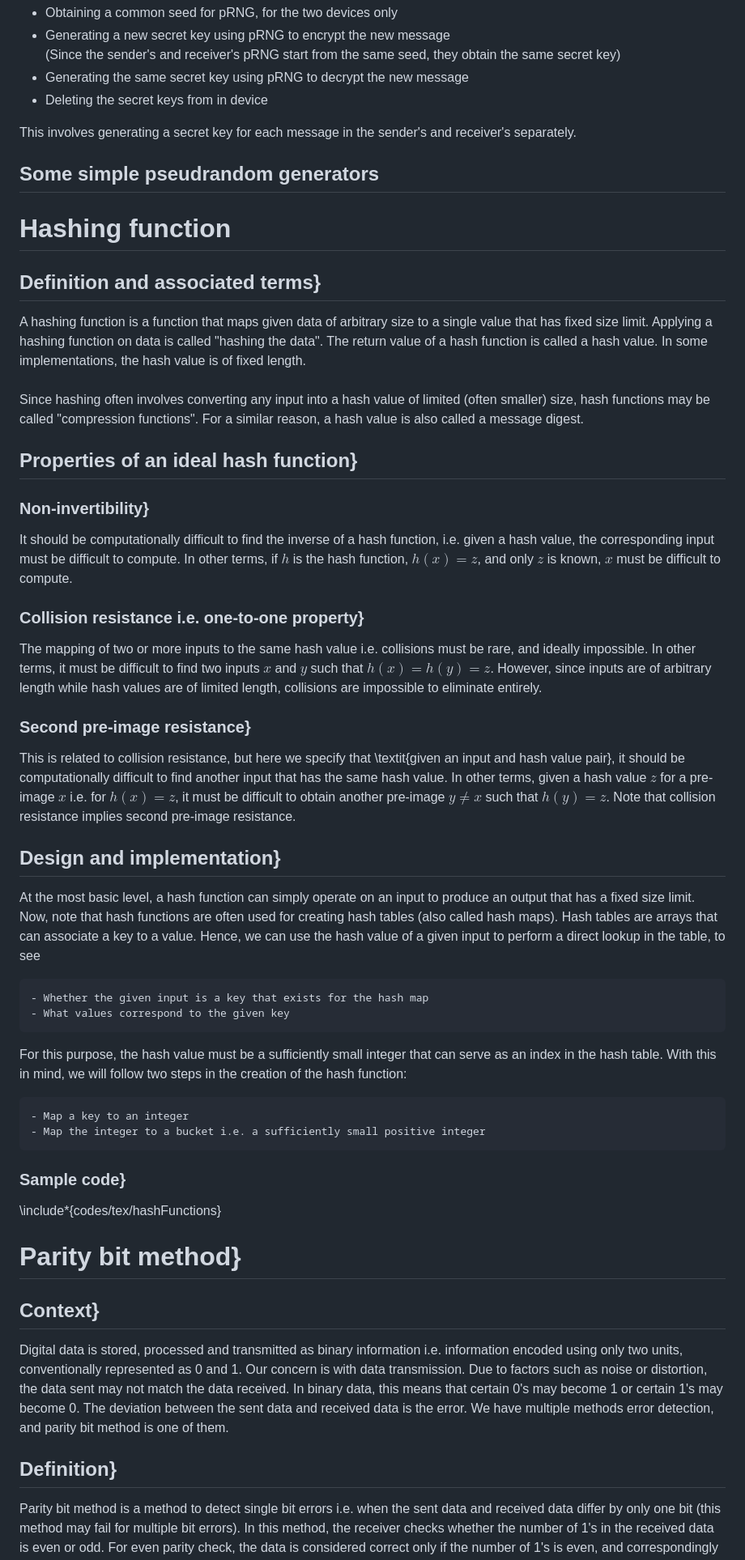
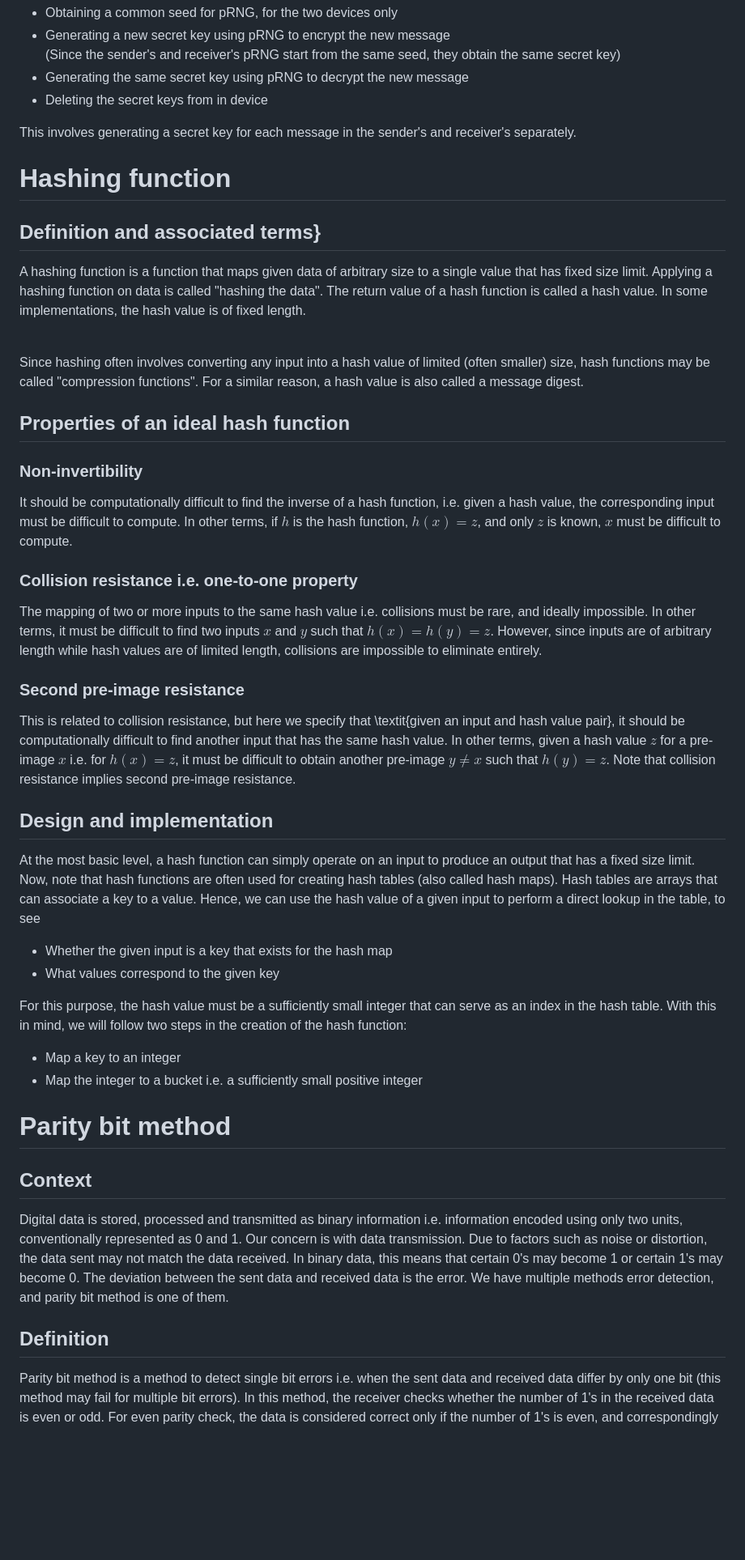
Before and after one commit to pranigopu/mathematics, a Markdown page: numberTheory/applicationsOfNumberTheory/README.md, the part around the change printed below. Shown: that part at 81% size. Drawn GitHub-style; blank space fills up the shorter version.

```diff
--- a/numberTheory/applicationsOfNumberTheory/README.md
+++ b/numberTheory/applicationsOfNumberTheory/README.md
@@ -46,45 +46,39 @@ End-to-end encryption is a method to ensure that data shared between two users'
 
 This involves generating a secret key for each message in the sender's and receiver's separately.
 
-## Some simple pseudrandom generators
-
-
 # Hashing function
 ## Definition and associated terms}
 A hashing function is a function that maps given data of arbitrary size to a single value that has fixed size limit. Applying a hashing function on data is called "hashing the data". The return value of a hash function is called a hash value. In some implementations, the hash value is of fixed length.
 <br><br>
+
 Since hashing often involves converting any input into a hash value of limited (often smaller) size, hash functions may be called "compression functions". For a similar reason, a hash value is also called a message digest.
 
-## Properties of an ideal hash function}
-### Non-invertibility}
+## Properties of an ideal hash function
+### Non-invertibility
 It should be computationally difficult to find the inverse of a hash function, i.e. given a hash value, the corresponding input must be difficult to compute. In other terms, if $h$ is the hash function, $h(x)=z$, and only $z$ is known, $x$ must be difficult to compute.
 
-### Collision resistance i.e. one-to-one property}
+### Collision resistance i.e. one-to-one property
 The mapping of two or more inputs to the same hash value i.e. collisions must be rare, and ideally impossible. In other terms, it must be difficult to find two inputs $x$ and $y$ such that $h(x)=h(y)=z$. However, since inputs are of arbitrary length while hash values are of limited length, collisions are impossible to eliminate entirely.
 
-### Second pre-image resistance}
+### Second pre-image resistance
 This is related to collision resistance, but here we specify that \textit{given an input and hash value pair}, it should be computationally difficult to find another input that has the same hash value. In other terms, given a hash value $z$ for a pre-image $x$ i.e. for $h(x)=z$, it must be difficult to obtain another pre-image $y \neq x$ such that $h(y)=z$. Note that collision resistance implies second pre-image resistance.
 
-## Design and implementation}
+## Design and implementation
 At the most basic level, a hash function can simply operate on an input to produce an output that has a fixed size limit. Now, note that hash functions are often used for creating hash tables (also called hash maps). Hash tables are arrays that can associate a key to a value. Hence, we can use the hash value of a given input to perform a direct lookup in the table, to see
 
-	- Whether the given input is a key that exists for the hash map
-	- What values correspond to the given key
+- Whether the given input is a key that exists for the hash map
+- What values correspond to the given key
 
 
 For this purpose, the hash value must be a sufficiently small integer that can serve as an index in the hash table. With this in mind, we will follow two steps in the creation of the hash function:
 
-	- Map a key to an integer
-	- Map the integer to a bucket i.e. a sufficiently small positive integer
+- Map a key to an integer
+- Map the integer to a bucket i.e. a sufficiently small positive integer
 
-
-### Sample code}
-\include*{codes/tex/hashFunctions}
-
-# Parity bit method}
-## Context}
+# Parity bit method
+## Context
 Digital data is stored, processed and transmitted as binary information i.e. information encoded using only two units, conventionally represented as 0 and 1. Our concern is with data transmission. Due to factors such as noise or distortion, the data sent may not match the data received. In binary data, this means that certain 0's may become 1 or certain 1's may become 0. The deviation between the sent data and received data is the error. We have multiple methods error detection, and parity bit method is one of them.
 
-## Definition}
+## Definition
 Parity bit method is a method to detect single bit errors i.e. when the sent data and received data differ by only one bit (this method may fail for multiple bit errors). In this method, the receiver checks whether the number of 1's in the received data is even or odd. For even parity check, the data is considered correct only if the number of 1's is even, and correspondingly for odd parity check. To enable such a parity check, the sender appends a parity bit to the data it sends. For even parity check, the sender sets the parity bit such that the number of 1's including the parity bit is even, and correspondingly for odd parity check.
 <br><br>
```
Also changed, not shown: other parts of numberTheory/applicationsOfNumberTheory/README.md (+137 -124 lines).
